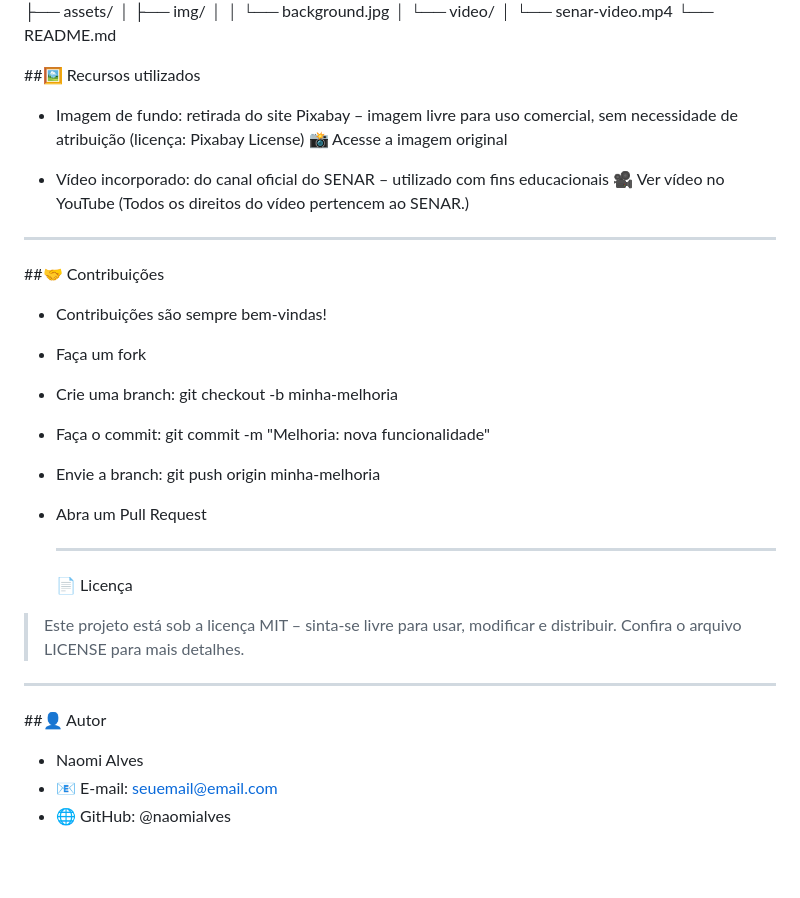
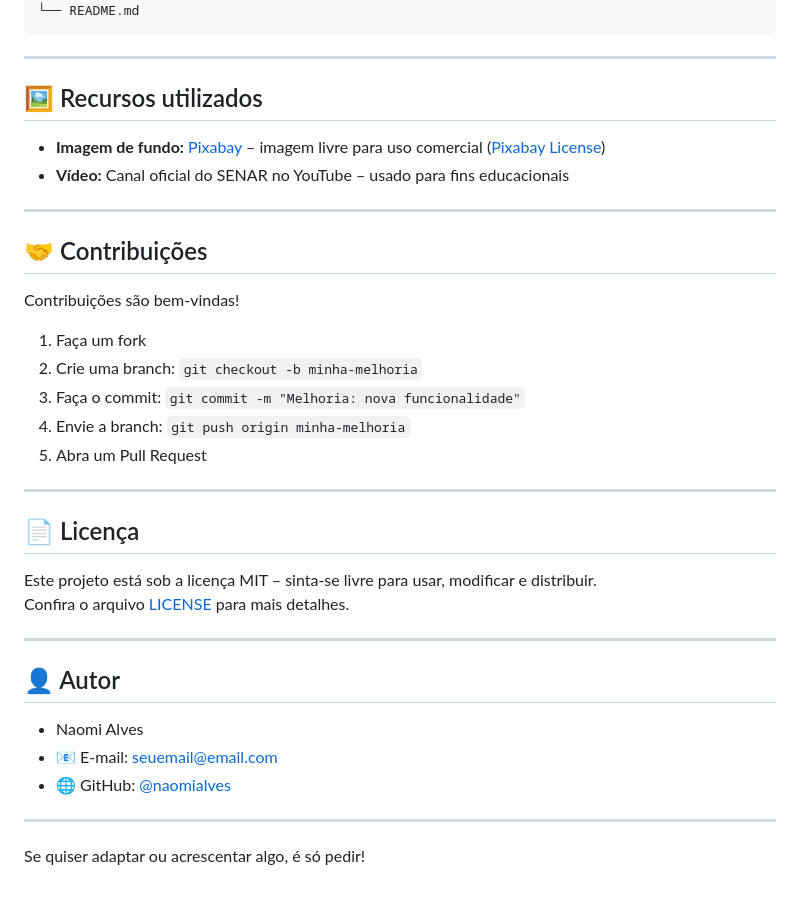
Before and after one commit to naomialves/agrinho, a Markdown page: README.md, the part around the change printed below. Rendered like a GitHub page; blank space fills up the shorter version.

````diff
--- a/README.md
+++ b/README.md
@@ -77,41 +87,41 @@ agrinho/
 │   └── video/
 │       └── senar-video.mp4
 └── README.md
-
-##🖼️ Recursos utilizados
-- Imagem de fundo: retirada do site Pixabay – imagem livre para uso comercial, sem necessidade de atribuição (licença: Pixabay License)
-📸 Acesse a imagem original
-
-- Vídeo incorporado: do canal oficial do SENAR – utilizado com fins educacionais
-🎥 Ver vídeo no YouTube
-(Todos os direitos do vídeo pertencem ao SENAR.)
+```
 
 ---
 
-##🤝 Contribuições
-- Contribuições são sempre bem-vindas!
+## 🖼️ Recursos utilizados
 
-- Faça um fork
-
-- Crie uma branch: git checkout -b minha-melhoria
-
-- Faça o commit: git commit -m "Melhoria: nova funcionalidade"
-
-- Envie a branch: git push origin minha-melhoria
-
-- Abra um Pull Request
-
-
-  ---
-
-
-  📄 Licença
-> Este projeto está sob a licença MIT – sinta-se livre para usar, modificar e distribuir.
-Confira o arquivo LICENSE para mais detalhes.
+- **Imagem de fundo:** [Pixabay](https://pixabay.com/) – imagem livre para uso comercial ([Pixabay License](https://pixabay.com/service/license/))
+- **Vídeo:** Canal oficial do SENAR no YouTube – usado para fins educacionais
 
 ---
 
- ##👤 Autor
+## 🤝 Contribuições
+
+Contribuições são bem-vindas!
+1. Faça um fork
+2. Crie uma branch: `git checkout -b minha-melhoria`
+3. Faça o commit: `git commit -m "Melhoria: nova funcionalidade"`
+4. Envie a branch: `git push origin minha-melhoria`
+5. Abra um Pull Request
+
+---
+
+## 📄 Licença
+
+Este projeto está sob a licença MIT – sinta-se livre para usar, modificar e distribuir.
+Confira o arquivo [LICENSE](LICENSE) para mais detalhes.
+
+---
+
+## 👤 Autor
+
 - Naomi Alves
 - 📧 E-mail: seuemail@email.com
-- 🌐 GitHub: @naomialves
+- 🌐 GitHub: [@naomialves](https://github.com/naomialves)
+
+---
+
+Se quiser adaptar ou acrescentar algo, é só pedir!
````
Also changed, not shown: other parts of README.md (+46 -36 lines).
